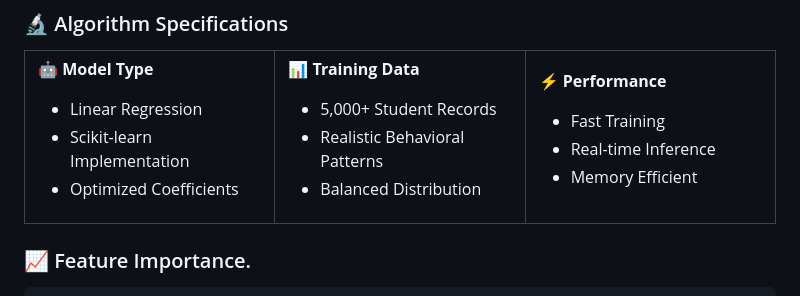
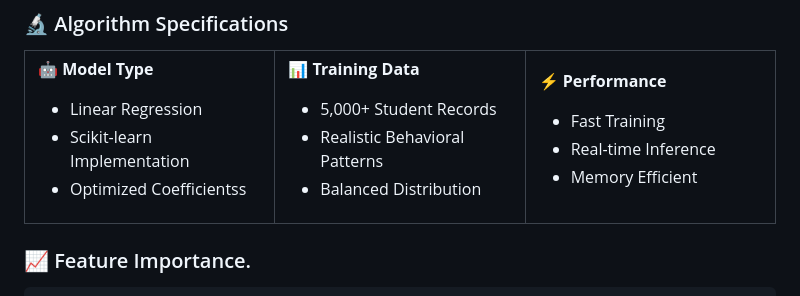
Before and after one commit to T2-Astra/StudentPerformance, a Markdown page: README.md, the part around the change. Drawn GitHub-style.

```diff
--- a/README.md
+++ b/README.md
@@ -132,7 +132,7 @@ python app.py
 **🤖 Model Type**
 - Linear Regression
 - Scikit-learn Implementation
-- Optimized Coefficients
+- Optimized Coefficientss
 
 </td>
 <td width="33%">
```
